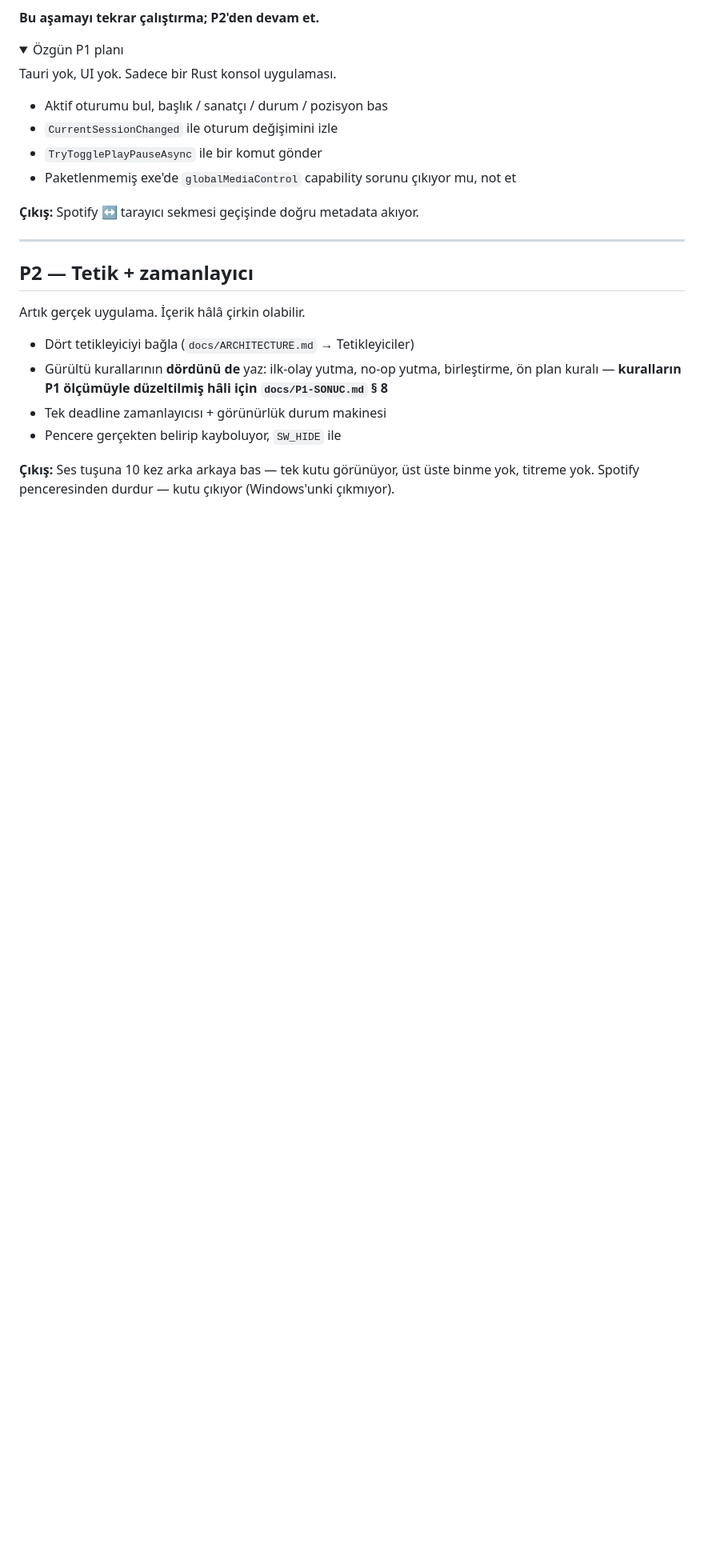
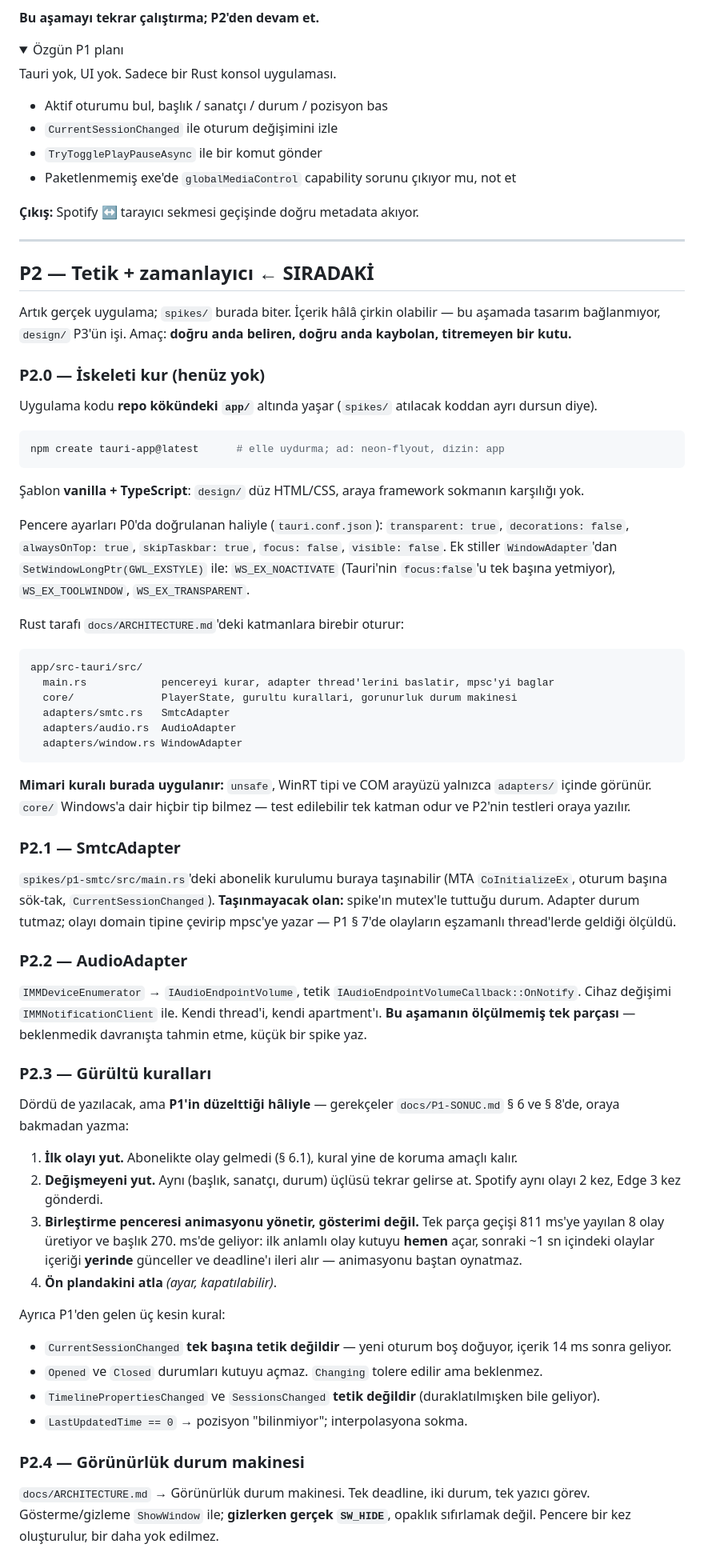
Before and after one commit to eemresari/neon-flyout, a Markdown page: docs/ROADMAP.md, the part around one of its changes. Shown at 80% size. Drawn GitHub-style; folded sections open; blank space fills up the shorter version.

Commit message:
ROADMAP: P2 bolumu P1 olcumune gore yeniden yazildi
P2 artik adim adim (P2.0-P2.4): uygulama iskeletinin app/ altinda
kurulmasi, SmtcAdapter'in spike'tan tasinmasi (durum tutan kismi
haric), AudioAdapter, P1'in duzelttigi gurultu kurallari ve
gorunurluk durum makinesi. Cikis kriteri bes maddeye, "yapilmayacaklar"
ayri bir bloga cikarildi.

WebView2'nin gizliyken render'ini durdurma isi P2/P3 belirsizliginden
cikarilip P3'e sabitlendi: gercek UI olmadan uyanma bedeli yeniden
olculemez.

Co-Authored-By: Claude Opus 5 <noreply@anthropic.com>
Claude-Session: https://claude.ai/code/session_01D16Z9c914h2y5wekEb7yde

````diff
--- a/docs/ROADMAP.md
+++ b/docs/ROADMAP.md
@@ -79,16 +79,85 @@ Tauri yok, UI yok. Sadece bir Rust konsol uygulaması.
 
 ---
 
-## P2 — Tetik + zamanlayıcı
+## P2 — Tetik + zamanlayıcı  ← **SIRADAKİ**
 
-Artık gerçek uygulama. İçerik hâlâ çirkin olabilir.
+Artık gerçek uygulama; `spikes/` burada biter. İçerik hâlâ çirkin olabilir — bu aşamada
+tasarım bağlanmıyor, `design/` P3'ün işi. Amaç: **doğru anda beliren, doğru anda
+kaybolan, titremeyen bir kutu.**
 
-- Dört tetikleyiciyi bağla (`docs/ARCHITECTURE.md` → Tetikleyiciler)
-- Gürültü kurallarının **dördünü de** yaz: ilk-olay yutma, no-op yutma,
-  birleştirme, ön plan kuralı — **kuralların P1 ölçümüyle düzeltilmiş hâli için
-  `docs/P1-SONUC.md` § 8**
-- Tek deadline zamanlayıcısı + görünürlük durum makinesi
-- Pencere gerçekten belirip kayboluyor, `SW_HIDE` ile
+### P2.0 — İskeleti kur (henüz yok)
 
-**Çıkış:** Ses tuşuna 10 kez arka arkaya bas — tek kutu görünüyor, üst üste binme yok,
-titreme yok. Spotify penceresinden durdur — kutu çıkıyor (Windows'unki çıkmıyor).
+Uygulama kodu **repo kökündeki `app/`** altında yaşar (`spikes/` atılacak koddan
+ayrı dursun diye).
+
+```bash
+npm create tauri-app@latest      # elle uydurma; ad: neon-flyout, dizin: app
+```
+
+Şablon **vanilla + TypeScript**: `design/` düz HTML/CSS, araya framework sokmanın
+karşılığı yok.
+
+Pencere ayarları P0'da doğrulanan haliyle (`tauri.conf.json`):
+`transparent: true`, `decorations: false`, `alwaysOnTop: true`, `skipTaskbar: true`,
+`focus: false`, `visible: false`. Ek stiller `WindowAdapter`'dan
+`SetWindowLongPtr(GWL_EXSTYLE)` ile: `WS_EX_NOACTIVATE` (Tauri'nin `focus:false`'u tek
+başına yetmiyor), `WS_EX_TOOLWINDOW`, `WS_EX_TRANSPARENT`.
+
+Rust tarafı `docs/ARCHITECTURE.md`'deki katmanlara birebir oturur:
+
+```
+app/src-tauri/src/
+  main.rs            pencereyi kurar, adapter thread'lerini baslatir, mpsc'yi baglar
+  core/              PlayerState, gurultu kurallari, gorunurluk durum makinesi
+  adapters/smtc.rs   SmtcAdapter
+  adapters/audio.rs  AudioAdapter
+  adapters/window.rs WindowAdapter
+```
+
+**Mimari kuralı burada uygulanır:** `unsafe`, WinRT tipi ve COM arayüzü yalnızca
+`adapters/` içinde görünür. `core/` Windows'a dair hiçbir tip bilmez — test edilebilir
+tek katman odur ve P2'nin testleri oraya yazılır.
+
+### P2.1 — SmtcAdapter
+
+`spikes/p1-smtc/src/main.rs`'deki abonelik kurulumu buraya taşınabilir (MTA
+`CoInitializeEx`, oturum başına sök-tak, `CurrentSessionChanged`). **Taşınmayacak olan:**
+spike'ın mutex'le tuttuğu durum. Adapter durum tutmaz; olayı domain tipine çevirip
+mpsc'ye yazar — P1 § 7'de olayların eşzamanlı thread'lerde geldiği ölçüldü.
+
+### P2.2 — AudioAdapter
+
+`IMMDeviceEnumerator` → `IAudioEndpointVolume`, tetik `IAudioEndpointVolumeCallback::OnNotify`.
+Cihaz değişimi `IMMNotificationClient` ile. Kendi thread'i, kendi apartment'ı.
+**Bu aşamanın ölçülmemiş tek parçası** — beklenmedik davranışta tahmin etme, küçük bir
+spike yaz.
+
+### P2.3 — Gürültü kuralları
+
+Dördü de yazılacak, ama **P1'in düzelttiği hâliyle** — gerekçeler `docs/P1-SONUC.md`
+§ 6 ve § 8'de, oraya bakmadan yazma:
+
+1. **İlk olayı yut.** Abonelikte olay gelmedi (§ 6.1), kural yine de koruma amaçlı kalır.
+2. **Değişmeyeni yut.** Aynı (başlık, sanatçı, durum) üçlüsü tekrar gelirse at. Spotify
+   aynı olayı 2 kez, Edge 3 kez gönderdi.
+3. **Birleştirme penceresi animasyonu yönetir, gösterimi değil.** Tek parça geçişi
+   811 ms'ye yayılan 8 olay üretiyor ve başlık 270. ms'de geliyor: ilk anlamlı olay
+   kutuyu **hemen** açar, sonraki ~1 sn içindeki olaylar içeriği **yerinde** günceller
+   ve deadline'ı ileri alır — animasyonu baştan oynatmaz.
+4. **Ön plandakini atla** *(ayar, kapatılabilir)*.
+
+Ayrıca P1'den gelen üç kesin kural:
+
+- `CurrentSessionChanged` **tek başına tetik değildir** — yeni oturum boş doğuyor,
+  içerik 14 ms sonra geliyor.
+- `Opened` ve `Closed` durumları kutuyu açmaz. `Changing` tolere edilir ama beklenmez.
+- `TimelinePropertiesChanged` ve `SessionsChanged` **tetik değildir** (duraklatılmışken
+  bile geliyor).
+- `LastUpdatedTime == 0` → pozisyon "bilinmiyor"; interpolasyona sokma.
+
+### P2.4 — Görünürlük durum makinesi
+
+`docs/ARCHITECTURE.md` → Görünürlük durum makinesi. Tek deadline, iki durum, tek
+yazıcı görev. Gösterme/gizleme `ShowWindow` ile; **gizlerken gerçek `SW_HIDE`**,
+opaklık sıfırlamak değil. Pencere bir kez oluşturulur, bir daha yok edilmez.
+
````
Also changed, not shown: other parts of docs/ROADMAP.md (+22 -0 lines), CLAUDE.md (+4 -1 lines).
